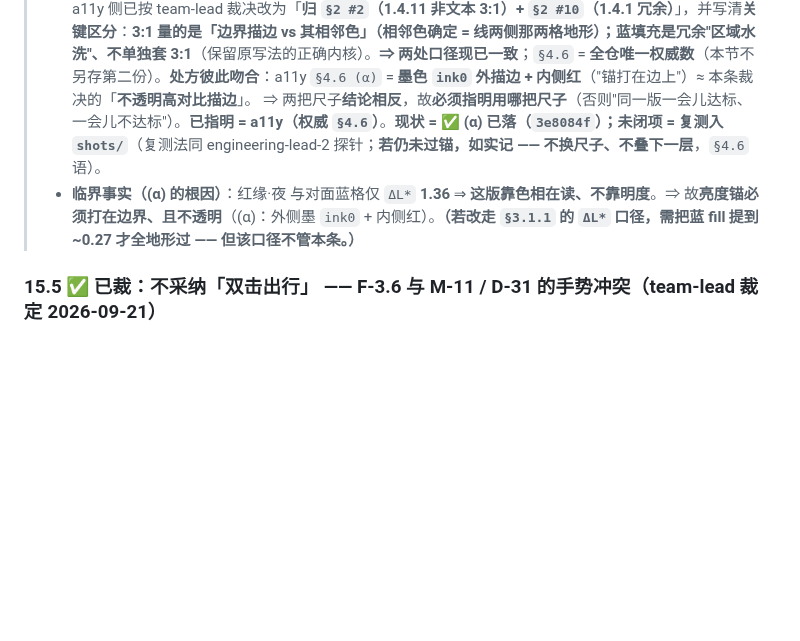
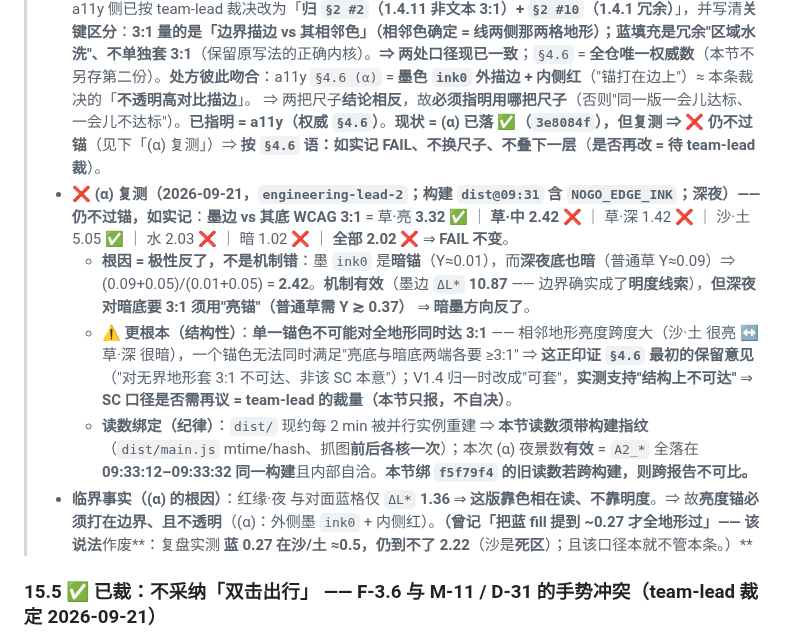
Before and after one commit to tilaboy/WEB_HOMM3, a Markdown page: design/ux/in-game-ia.md, the part around the change. Drawn GitHub-style; blank space fills up the shorter version.

Commit message:
docs(ux): §15.4 —— (α) 复测仍 FAIL（如实记）+ 根因=极性错 + 作废「蓝 0.27 全地形过」
触发任务 #115。来源：engineering-lead-2 2026-09-21 直连复测（D-57）。只改 design/ux/in-game-ia.md。

- **如实记 FAIL**（§4.6 语：不换尺子、不叠下一层）：墨边 vs 其底 WCAG 3:1
  = 草亮 3.32 ✅ / 草中 2.42 ❌ / 草深 1.42 ❌ / 沙土 5.05 ✅ / 水 2.03 ❌ / 暗 1.02 ❌ / 全部 2.02 ❌。
- **根因 = 极性反了（非机制错）**：墨 ink0 是暗锚(Y≈0.01)，深夜底也暗（普通草 Y≈0.09）⇒ 2.42。
  机制有效（墨边 ΔL* 10.87 = 边界已成明度线索），但深夜对暗底需"亮锚"（普通草 Y≳0.37）。
- **更根本（结构性）**：单一锚色不可能对全地形同时达 3:1（相邻亮度跨度大）⇒ 印证 §4.6 最初的
  保留意见；V1.4 归一改成"可套"，实测支持"结构上不可达" ⇒ **SC 口径是否再议 = team-lead 裁量（只报不自决）**。
- **作废一条未验门限**：原记「蓝 fill 提到 ~0.27 才全地形过」⇒ 复盘 蓝 0.27 在沙/土 ≈0.5，仍不到 2.22（沙=死区）。
- **新增读数绑定纪律**：dist/ 每 ~2min 被并行重建 ⇒ 读数须带构建指纹（抓图前后各核 mtime/hash）。

```diff
--- a/design/ux/in-game-ia.md
+++ b/design/ux/in-game-ia.md
@@ -1149,8 +1149,12 @@ F-3.5 点名的「箭头（收起）」「移动力图标 / 字母」「部队
 >   - **蓝 fill 也有色盲问题**（色盲后 **2.01**），不只红缘 ⇒ **"蓝=可走"同样要非色线索兜底**（**A-2**：色盲 = **设计层冗余**，见 Q11）。⇒ (α) 的「外侧不透明墨描边」**即**该兜底 ⇒ 这是它的**第二重背书**。
 > - 按 **WCAG**（**本条的验收尺子**）：**不达标** —— 现版**纯靠色相、几乎没有亮度分量**。**数值以 a11y 为全仓唯一权威 —— 本节不另存第二份**：全部 WCAG 数值（A/B 口径中位、≥3:1 像素占比、空间口径对照、红缘 vs 对面蓝格对照、engineering-lead-2 复算对照）**均在 `accessibility-requirements.md §4.6`**。
 > - ✅ **跨文档冲突已归一（`fb1b6e0` / a11y **V1.4**，2026-09-21）**：本条原与 `accessibility-requirements.md §4.6` 的 SC 归属**冲突**（原写「归 #10、**不归 #2**」）—— **由 ux-ia 报（`68abf37`）**。a11y 侧已按 team-lead 裁决改为「**归 `§2 #2`（1.4.11 非文本 3:1）+ `§2 #10`（1.4.1 冗余）**」，并写清**关键区分**：**3:1 量的是「边界描边 vs 其相邻色」（相邻色确定 = 线两侧那两格地形）；蓝填充是冗余"区域水洗"、不单独套 3:1**（保留原写法的正确内核）。**⇒ 两处口径现已一致**；`§4.6` = **全仓唯一权威数**（本节不另存第二份）。**处方彼此吻合**：a11y `§4.6 (α)` = **墨色 `ink0` 外描边 + 内侧红**（"锚打在边上"）≈ 本条裁决的「**不透明高对比描边**」。
-> ⇒ 两把尺子**结论相反**，故**必须指明用哪把尺子**（否则"同一版一会儿达标、一会儿不达标"）。**已指明 = a11y（权威 `§4.6`）**。**现状 = ✅ (α) 已落（`3e8084f`）；未闭项 = 复测入 `shots/`**（复测法同 engineering-lead-2 探针；**若仍未过锚，如实记 —— 不换尺子、不叠下一层**，`§4.6` 语）。
-> - **临界事实（(α) 的根因）**：红缘·夜 与对面蓝格仅 `ΔL*` **1.36** ⇒ **这版靠色相在读、不靠明度**。⇒ 故**亮度锚必须打在边界、且不透明**（(α)：外侧墨 `ink0` + 内侧红）。**（若改走 `§3.1.1` 的 `ΔL*` 口径，需把蓝 fill 提到 ~0.27 才全地形过 —— 但该口径不管本条。）**
+> ⇒ 两把尺子**结论相反**，故**必须指明用哪把尺子**（否则"同一版一会儿达标、一会儿不达标"）。**已指明 = a11y（权威 `§4.6`）**。**现状 = (α) 已落 ✅（`3e8084f`），但复测 ⇒ ❌ 仍不过锚**（见下「(α) 复测」）⇒ **按 `§4.6` 语：如实记 FAIL、不换尺子、不叠下一层**（**是否再改 = 待 team-lead 裁**）。
+> - **❌ (α) 复测（2026-09-21，`engineering-lead-2`；构建 `dist@09:31` 含 `NOGO_EDGE_INK`；深夜）—— 仍不过锚，如实记**：**墨边 vs 其底 WCAG 3:1** = 草·亮 **3.32 ✅** ｜ **草·中 2.42 ❌** ｜ 草·深 1.42 ❌ ｜ 沙·土 5.05 ✅ ｜ 水 2.03 ❌ ｜ 暗 1.02 ❌ ｜ **全部 2.02 ❌** ⇒ **FAIL 不变**。
+>   - **根因 = 极性反了，不是机制错**：墨 `ink0` 是**暗锚**（Y≈0.01），而**深夜底也暗**（普通草 Y≈0.09）⇒ (0.09+0.05)/(0.01+0.05) = **2.42**。**机制有效**（墨边 `ΔL*` **10.87** —— 边界确实成了**明度线索**），**但深夜对暗底要 3:1 须用"亮锚"（普通草需 Y ≳ 0.37）** ⇒ **暗墨方向反了**。
+>   - ⚠️ **更根本（结构性）**：**单一锚色不可能对全地形同时达 3:1** —— 相邻地形亮度跨度大（沙·土 很亮 ↔ 草·深 很暗），一个锚色无法同时满足"亮底与暗底两端各要 ≥3:1" ⇒ **这正印证 `§4.6` 最初的保留意见**（"对无界地形套 3:1 不可达、非该 SC 本意"）；V1.4 归一时改成"可套"，**实测支持"结构上不可达"** ⇒ **SC 口径是否需再议 = team-lead 的裁量（本节只报，不自决）**。
+>   - **读数绑定（纪律）**：`dist/` 现约每 2 min 被并行实例重建 ⇒ **本节读数须带构建指纹**（`dist/main.js` mtime/hash、抓图**前后各核一次**）；本次 (α) 夜景数**有效** = `A2_*` 全落在 **09:33:12–09:33:32 同一构建**且内部自洽。**本节绑 `f5f79f4` 的旧读数若跨构建，则跨报告不可比。**
+> - **临界事实（(α) 的根因）**：红缘·夜 与对面蓝格仅 `ΔL*` **1.36** ⇒ **这版靠色相在读、不靠明度**。⇒ 故**亮度锚必须打在边界、且不透明**（(α)：外侧墨 `ink0` + 内侧红）。**（曾记「把蓝 fill 提到 ~0.27 才全地形过」—— 该说法**作废**：复盘实测 **蓝 0.27 在沙/土 ≈0.5，仍到不了 2.22**（沙是**死区**）；且该口径本就不管本条。）**
 
 ### 15.5 ✅ **已裁：不采纳「双击出行」** —— F-3.6 与 M-11 / D-31 的手势冲突（team-lead 裁定 2026-09-21）
 
```
